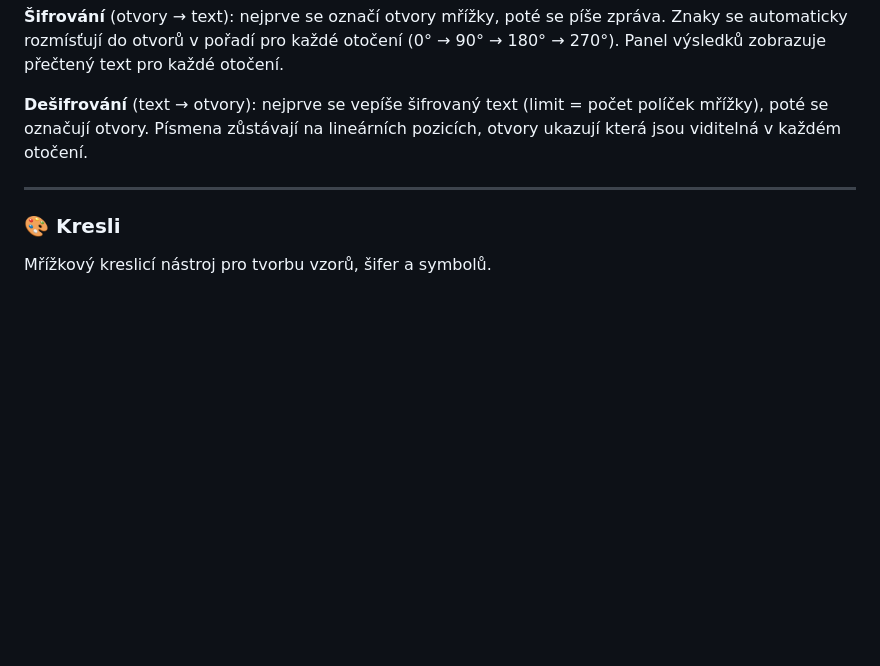
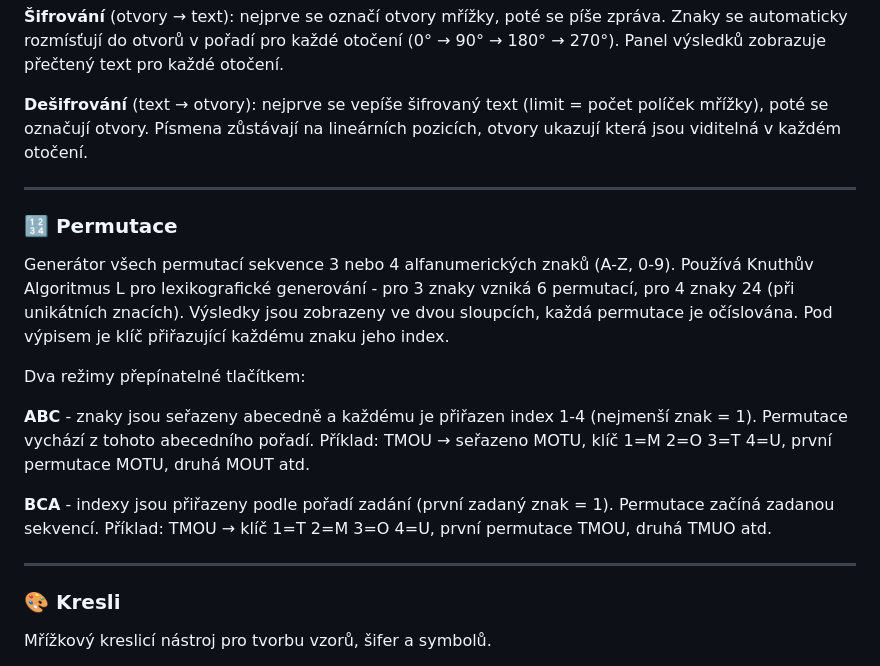
Before and after one commit to prokocku/CipherSolver, a Markdown page: README.md, the part around the change. Rendered like a GitHub page; blank space fills up the shorter version.

Commit message:
Update README.md
doplnění popisu funkce Permutace

```diff
--- a/README.md
+++ b/README.md
@@ -86,7 +86,17 @@ Dva režimy podle pořadí zadávání:
 **Dešifrování** (text → otvory): nejprve se vepíše šifrovaný text (limit = počet políček mřížky), poté se označují otvory. Písmena zůstávají na lineárních pozicích, otvory ukazují která jsou viditelná v každém otočení.
 
 ---
+### 🔢 Permutace
+Generátor všech permutací sekvence 3 nebo 4 alfanumerických znaků (A-Z, 0-9). Používá Knuthův Algoritmus L pro lexikografické generování - pro 3 znaky vzniká 6 permutací, pro 4 znaky 24 (při unikátních znacích).
+Výsledky jsou zobrazeny ve dvou sloupcích, každá permutace je očíslována. Pod výpisem je klíč přiřazující každému znaku jeho index.
 
+Dva režimy přepínatelné tlačítkem:
+
+**ABC** - znaky jsou seřazeny abecedně a každému je přiřazen index 1-4 (nejmenší znak = 1). Permutace vychází z tohoto abecedního pořadí. Příklad: TMOU → seřazeno MOTU, klíč 1=M 2=O 3=T 4=U, první permutace MOTU, druhá MOUT atd.
+
+**BCA** - indexy jsou přiřazeny podle pořadí zadání (první zadaný znak = 1). Permutace začíná zadanou sekvencí. Příklad: TMOU → klíč 1=T 2=M 3=O 4=U, první permutace TMOU, druhá TMUO atd.
+
+---
 ### 🎨 Kresli
 
 Mřížkový kreslicí nástroj pro tvorbu vzorů, šifer a symbolů.
```
